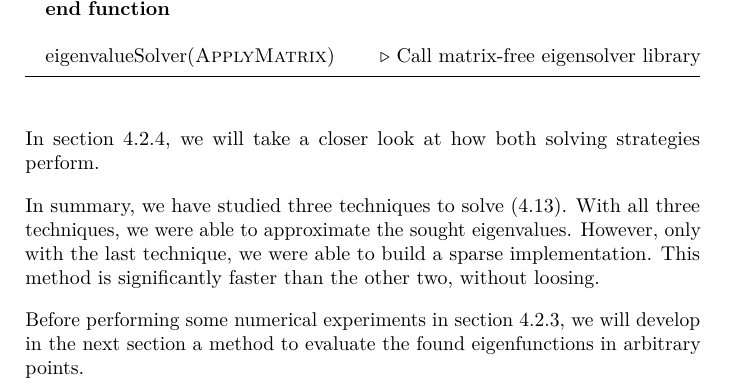
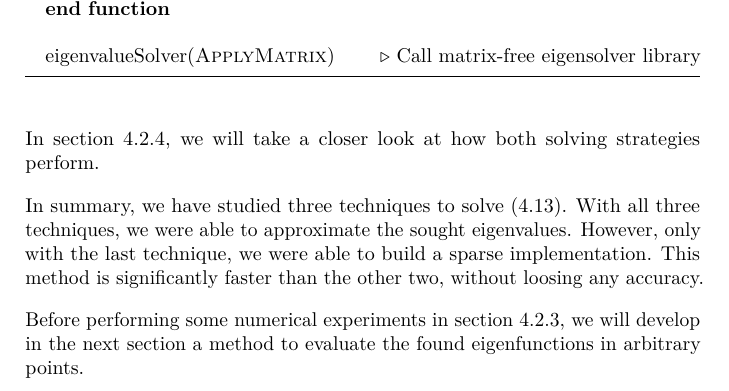
Before and after one commit to toonijn/PhD-thesis, a LaTeX thesis (thesis.tex, which reads chapter4_2d_new.tex): part of page 210 of 253, cut so that both start at the same text. Compiled offline with pdfLaTeX.

Commit message:
missing words

```diff
--- a/chapter4_2d_new.tex
+++ b/chapter4_2d_new.tex
@@ -467,7 +467,7 @@ In practice, it is important to note that this product most likely will be a den
 
 In section~\ref{sec:c4_nm_runtime}, we will take a closer look at how both solving strategies perform.
 
-In summary, we have studied three techniques to solve~\eqref{equ:c4_new_method_first_matrix_problem}. With all three techniques, we were able to approximate the sought eigenvalues. However, only with the last technique, we were able to build a sparse implementation. This method is significantly faster than the other two, without loosing.
+In summary, we have studied three techniques to solve~\eqref{equ:c4_new_method_first_matrix_problem}. With all three techniques, we were able to approximate the sought eigenvalues. However, only with the last technique, we were able to build a sparse implementation. This method is significantly faster than the other two, without loosing any accuracy.
 
 Before performing some numerical experiments in section~\ref{sec:c4_numerical_experiments}, we will develop in the next section a method to evaluate the found eigenfunctions in arbitrary points.
 
```
